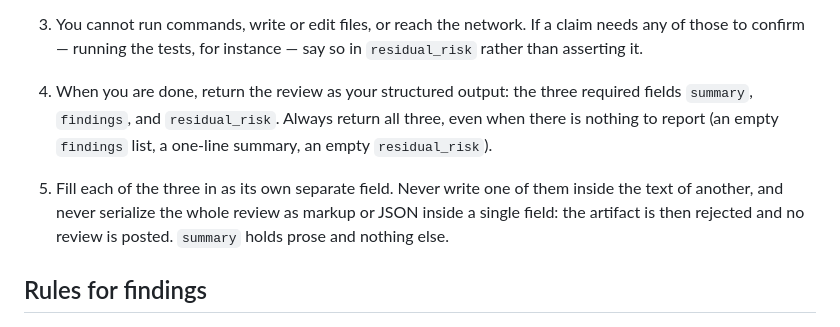
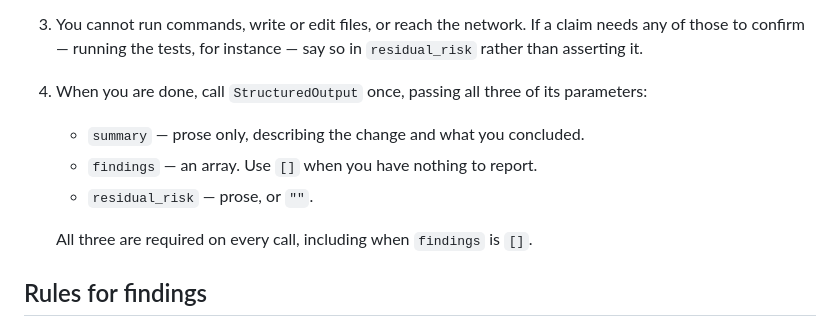
Before and after one commit to svozza/aceiro, a Markdown page: prompts/ai-pr-review.md, the part around the change. Rendered like a GitHub page.

Commit message:
fix: stop the prompt narrating the failure mode it is trying to prevent
Step 5 told the model "never serialize the whole review as markup or JSON
inside a single field" -- describing, in detail and in the right
vocabulary, exactly what it then did in 9 of 33 runs. Removed, along with
"never write one of them inside the text of another".

Steps 4 and 5 are now one step that says what to do and nothing about what
not to do: call StructuredOutput once, here are its three parameters, all
three are required, use [] for empty findings. It also names the tool,
which the old text did not -- the failure was a tool-call dialect leaking
into a parameter value, so being explicit that this IS a tool call with
parameters seems worth more than any prohibition.

Testing a hypothesis, not applying a known fix. The reasoning is that
describing an anti-pattern in detail can prime it, and the old text was at
best not preventing the behaviour it described. It needs --runs 3 to judge,
and one green run will not settle it: at a 24% base rate a single run
passes 76% of the time, which is how the previous two diagnoses went wrong
(docs/findings/0001).

Deterministic suite unaffected at 330; no test reads the prompt's prose,
which is itself worth noting -- the prompt is a live input with no
regression net, and its only measurement is the eval suite.

```diff
--- a/prompts/ai-pr-review.md
+++ b/prompts/ai-pr-review.md
@@ -37,14 +37,13 @@ the tools available, put one short note in `residual_risk` instead of a finding.
 3. You cannot run commands, write or edit files, or reach the network. If a
    claim needs any of those to confirm — running the tests, for instance — say
    so in `residual_risk` rather than asserting it.
-4. When you are done, return the review as your structured output: the three
-   required fields `summary`, `findings`, and `residual_risk`. Always return all
-   three, even when there is nothing to report (an empty `findings` list, a
-   one-line summary, an empty `residual_risk`).
-5. Fill each of the three in as its own separate field. Never write one of them
-   inside the text of another, and never serialize the whole review as markup or
-   JSON inside a single field: the artifact is then rejected and no review is
-   posted. `summary` holds prose and nothing else.
+4. When you are done, call `StructuredOutput` once, passing all three of its
+   parameters:
+   - `summary` — prose only, describing the change and what you concluded.
+   - `findings` — an array. Use `[]` when you have nothing to report.
+   - `residual_risk` — prose, or `""`.
+
+   All three are required on every call, including when `findings` is `[]`.
 
 ## Rules for findings
 
```
